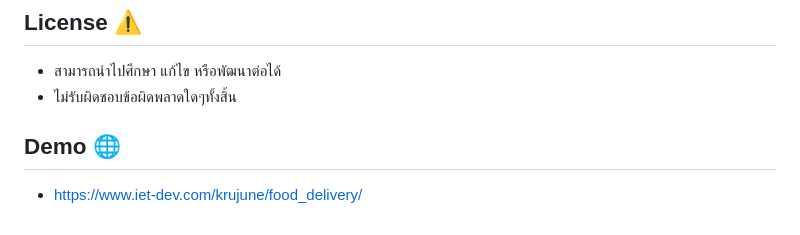
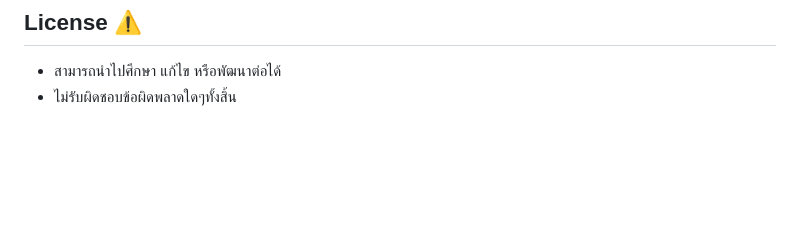
Before and after one commit to TeerapatSuksamang/food_delivery, a Markdown page: README.md, the part around the change. GitHub-like rendering; blank space fills up the shorter version.

Commit message:
Remove demo section from README
Removed demo link from README

```diff
--- a/README.md
+++ b/README.md
@@ -100,6 +100,3 @@ food_delivery/
 ## License ⚠️
 - สามารถนำไปศึกษา แก้ไข หรือพัฒนาต่อได้
 - ไม่รับผิดชอบข้อผิดพลาดใดๆทั้งสิ้น
-
-## Demo 🌐
-- https://www.iet-dev.com/krujune/food_delivery/
```
